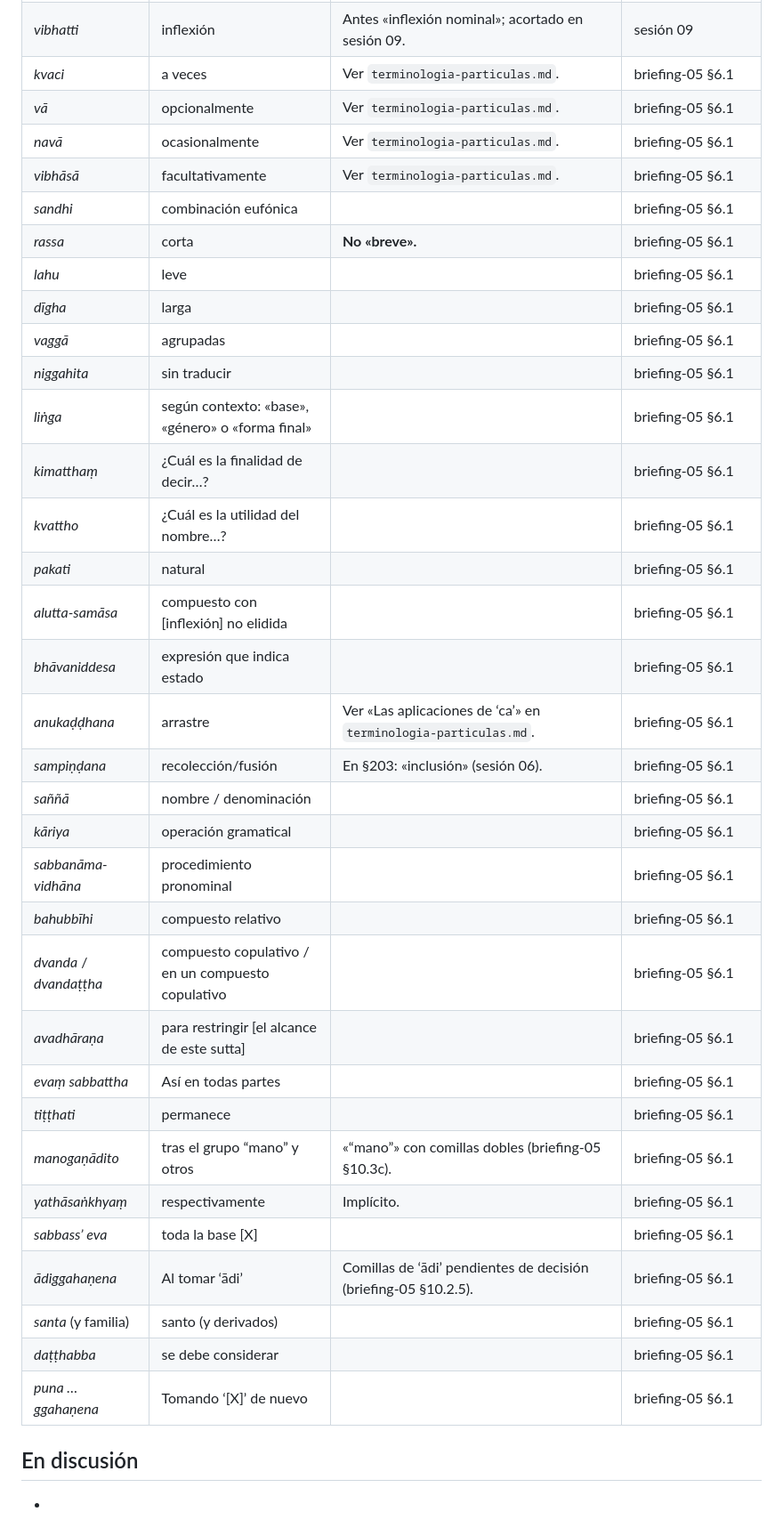
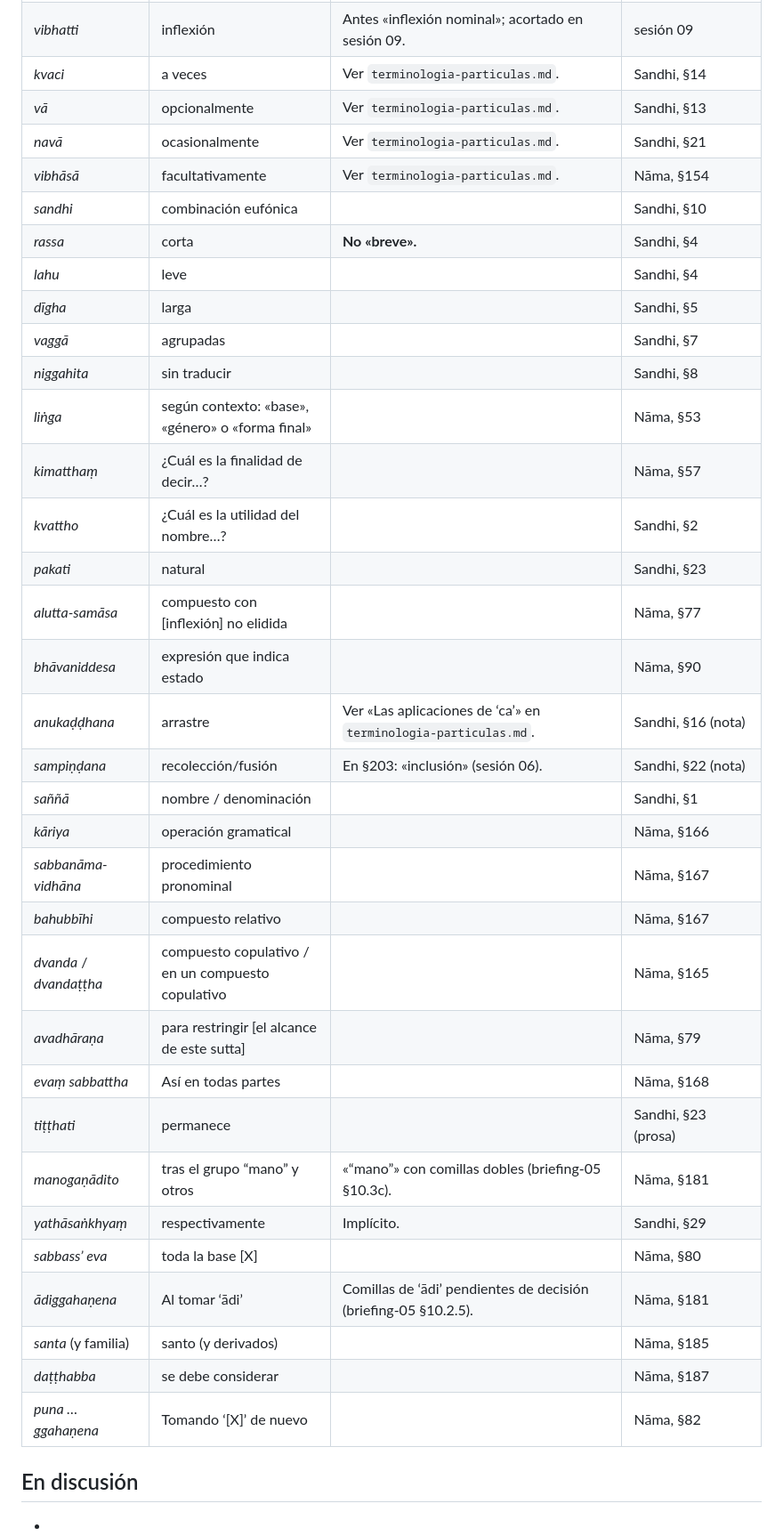
Before and after one commit to admin-iebh/gramaticas-pali-es, a Markdown page: comun/glosario.md, the part around one of its changes. Shown at 89% size. Drawn GitHub-style.

Commit message:
Glosario: columna «Fijado en» afinada — 36 términos anclados a su primera aparición atestiguada en los capítulos publicados

```diff
--- a/comun/glosario.md
+++ b/comun/glosario.md
@@ -26,37 +26,37 @@ Normativo. Un término pāḷi se traduce siempre igual en todo el repositorio.
 | *vibhatti* | inflexión | Antes «inflexión nominal»; acortado en sesión 09. | sesión 09 |
-| *kvaci* | a veces | Ver `terminologia-particulas.md`. | briefing-05 §6.1 |
-| *vā* | opcionalmente | Ver `terminologia-particulas.md`. | briefing-05 §6.1 |
-| *navā* | ocasionalmente | Ver `terminologia-particulas.md`. | briefing-05 §6.1 |
-| *vibhāsā* | facultativamente | Ver `terminologia-particulas.md`. | briefing-05 §6.1 |
-| *sandhi* | combinación eufónica | | briefing-05 §6.1 |
-| *rassa* | corta | **No «breve».** | briefing-05 §6.1 |
-| *lahu* | leve | | briefing-05 §6.1 |
-| *dīgha* | larga | | briefing-05 §6.1 |
-| *vaggā* | agrupadas | | briefing-05 §6.1 |
-| *niggahita* | sin traducir | | briefing-05 §6.1 |
-| *liṅga* | según contexto: «base», «género» o «forma final» | | briefing-05 §6.1 |
-| *kimatthaṃ* | ¿Cuál es la finalidad de decir…? | | briefing-05 §6.1 |
-| *kvattho* | ¿Cuál es la utilidad del nombre…? | | briefing-05 §6.1 |
-| *pakati* | natural | | briefing-05 §6.1 |
-| *alutta-samāsa* | compuesto con \[inflexión\] no elidida | | briefing-05 §6.1 |
-| *bhāvaniddesa* | expresión que indica estado | | briefing-05 §6.1 |
-| *anukaḍḍhana* | arrastre | Ver «Las aplicaciones de ‘ca’» en `terminologia-particulas.md`. | briefing-05 §6.1 |
-| *sampiṇḍana* | recolección/fusión | En §203: «inclusión» (sesión 06). | briefing-05 §6.1 |
-| *saññā* | nombre / denominación | | briefing-05 §6.1 |
-| *kāriya* | operación gramatical | | briefing-05 §6.1 |
-| *sabbanāma-vidhāna* | procedimiento pronominal | | briefing-05 §6.1 |
-| *bahubbīhi* | compuesto relativo | | briefing-05 §6.1 |
-| *dvanda* / *dvandaṭṭha* | compuesto copulativo / en un compuesto copulativo | | briefing-05 §6.1 |
-| *avadhāraṇa* | para restringir \[el alcance de este sutta\] | | briefing-05 §6.1 |
-| *evaṃ sabbattha* | Así en todas partes | | briefing-05 §6.1 |
-| *tiṭṭhati* | permanece | | briefing-05 §6.1 |
-| *manogaṇādito* | tras el grupo “mano” y otros | «“mano”» con comillas dobles (briefing-05 §10.3c). | briefing-05 §6.1 |
-| *yathāsaṅkhyaṃ* | respectivamente | Implícito. | briefing-05 §6.1 |
-| *sabbass’ eva* | toda la base \[X\] | | briefing-05 §6.1 |
-| *ādiggahaṇena* | Al tomar ‘ādi’ | Comillas de ‘ādi’ pendientes de decisión (briefing-05 §10.2.5). | briefing-05 §6.1 |
-| *santa* (y familia) | santo (y derivados) | | briefing-05 §6.1 |
-| *daṭṭhabba* | se debe considerar | | briefing-05 §6.1 |
-| *puna … ggahaṇena* | Tomando ‘\[X\]’ de nuevo | | briefing-05 §6.1 |
+| *kvaci* | a veces | Ver `terminologia-particulas.md`. | Sandhi, §14 |
+| *vā* | opcionalmente | Ver `terminologia-particulas.md`. | Sandhi, §13 |
+| *navā* | ocasionalmente | Ver `terminologia-particulas.md`. | Sandhi, §21 |
+| *vibhāsā* | facultativamente | Ver `terminologia-particulas.md`. | Nāma, §154 |
+| *sandhi* | combinación eufónica | | Sandhi, §10 |
+| *rassa* | corta | **No «breve».** | Sandhi, §4 |
+| *lahu* | leve | | Sandhi, §4 |
+| *dīgha* | larga | | Sandhi, §5 |
+| *vaggā* | agrupadas | | Sandhi, §7 |
+| *niggahita* | sin traducir | | Sandhi, §8 |
+| *liṅga* | según contexto: «base», «género» o «forma final» | | Nāma, §53 |
+| *kimatthaṃ* | ¿Cuál es la finalidad de decir…? | | Nāma, §57 |
+| *kvattho* | ¿Cuál es la utilidad del nombre…? | | Sandhi, §2 |
+| *pakati* | natural | | Sandhi, §23 |
+| *alutta-samāsa* | compuesto con \[inflexión\] no elidida | | Nāma, §77 |
+| *bhāvaniddesa* | expresión que indica estado | | Nāma, §90 |
+| *anukaḍḍhana* | arrastre | Ver «Las aplicaciones de ‘ca’» en `terminologia-particulas.md`. | Sandhi, §16 (nota) |
+| *sampiṇḍana* | recolección/fusión | En §203: «inclusión» (sesión 06). | Sandhi, §22 (nota) |
+| *saññā* | nombre / denominación | | Sandhi, §1 |
+| *kāriya* | operación gramatical | | Nāma, §166 |
+| *sabbanāma-vidhāna* | procedimiento pronominal | | Nāma, §167 |
+| *bahubbīhi* | compuesto relativo | | Nāma, §167 |
+| *dvanda* / *dvandaṭṭha* | compuesto copulativo / en un compuesto copulativo | | Nāma, §165 |
+| *avadhāraṇa* | para restringir \[el alcance de este sutta\] | | Nāma, §79 |
+| *evaṃ sabbattha* | Así en todas partes | | Nāma, §168 |
+| *tiṭṭhati* | permanece | | Sandhi, §23 (prosa) |
+| *manogaṇādito* | tras el grupo “mano” y otros | «“mano”» con comillas dobles (briefing-05 §10.3c). | Nāma, §181 |
+| *yathāsaṅkhyaṃ* | respectivamente | Implícito. | Sandhi, §29 |
+| *sabbass’ eva* | toda la base \[X\] | | Nāma, §80 |
+| *ādiggahaṇena* | Al tomar ‘ādi’ | Comillas de ‘ādi’ pendientes de decisión (briefing-05 §10.2.5). | Nāma, §181 |
+| *santa* (y familia) | santo (y derivados) | | Nāma, §185 |
+| *daṭṭhabba* | se debe considerar | | Nāma, §187 |
+| *puna … ggahaṇena* | Tomando ‘\[X\]’ de nuevo | | Nāma, §82 |
 
 ## En discusión
 
```
Also changed, not shown: other parts of comun/glosario.md (+3 -3 lines).
